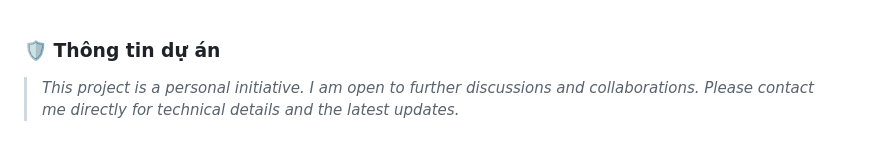
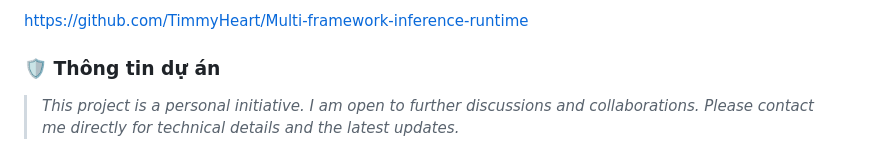
Before and after one commit to TimmyHeart/CVforhire, a Markdown page: README.md, the part around the change. Rendered like a GitHub page.

```diff
--- a/README.md
+++ b/README.md
@@ -1,3 +1,4 @@
+https://github.com/TimmyHeart/Multi-framework-inference-runtime
 ### 🛡️ Thông tin dự án
 > *This project is a personal initiative. I am open to further discussions and collaborations. Please contact me directly for technical details and the latest updates.*
 
```
